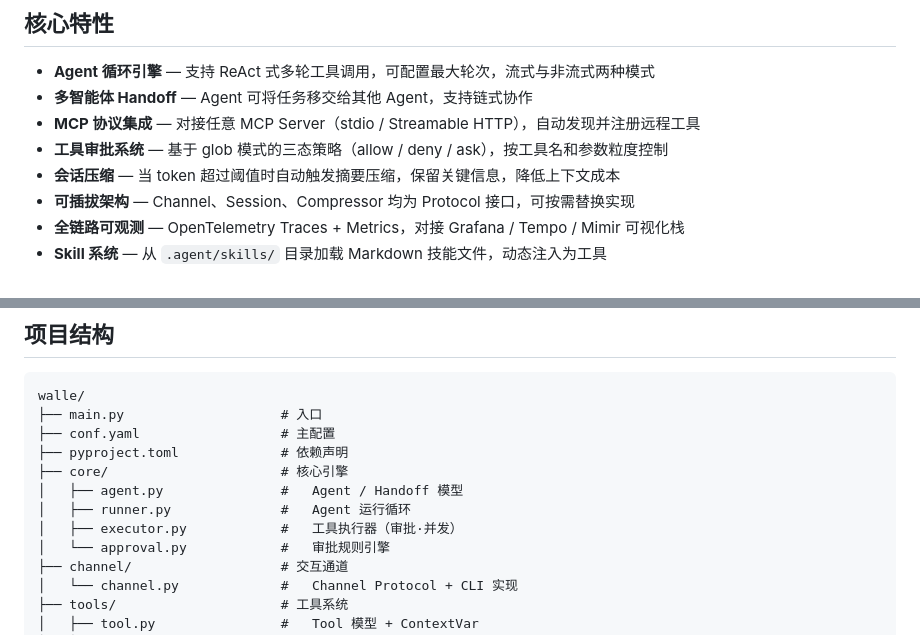
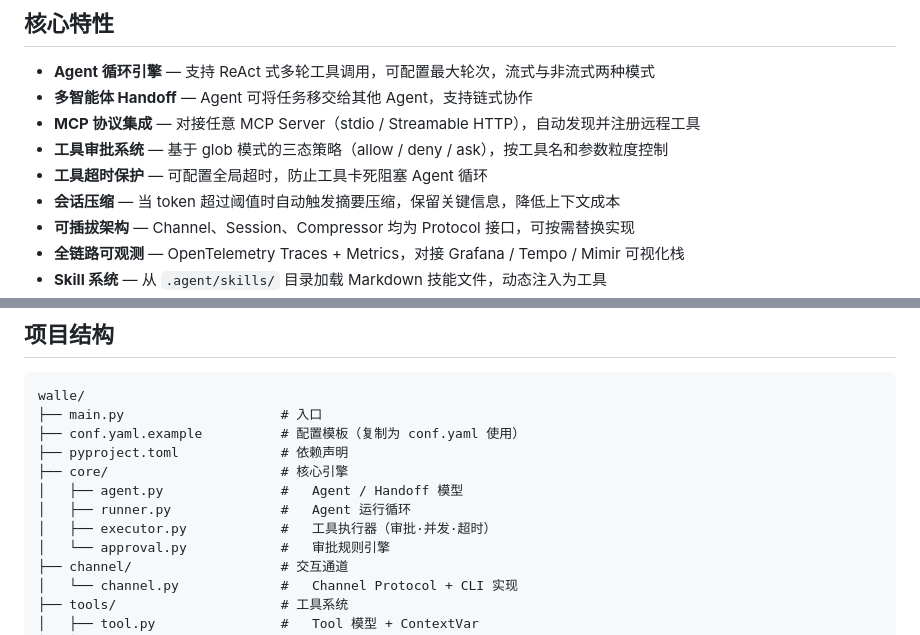
Before and after one commit to yishenzhu/walle, a Markdown page: README.md, 2 parts joined by grey strips. Drawn GitHub-style.

````diff
--- a/README.md
+++ b/README.md
@@ -38,6 +38,7 @@
 - **多智能体 Handoff** — Agent 可将任务移交给其他 Agent，支持链式协作
 - **MCP 协议集成** — 对接任意 MCP Server（stdio / Streamable HTTP），自动发现并注册远程工具
 - **工具审批系统** — 基于 glob 模式的三态策略（allow / deny / ask），按工具名和参数粒度控制
+- **工具超时保护** — 可配置全局超时，防止工具卡死阻塞 Agent 循环
 - **会话压缩** — 当 token 超过阈值时自动触发摘要压缩，保留关键信息，降低上下文成本
 - **可插拔架构** — Channel、Session、Compressor 均为 Protocol 接口，可按需替换实现
 - **全链路可观测** — OpenTelemetry Traces + Metrics，对接 Grafana / Tempo / Mimir 可视化栈
@@ -266,12 +264,12 @@ writer = Agent(
 ```
 walle/
 ├── main.py                    # 入口
-├── conf.yaml                  # 主配置
+├── conf.yaml.example          # 配置模板（复制为 conf.yaml 使用）
 ├── pyproject.toml             # 依赖声明
 ├── core/                      # 核心引擎
 │   ├── agent.py               #   Agent / Handoff 模型
 │   ├── runner.py              #   Agent 运行循环
-│   ├── executor.py            #   工具执行器（审批·并发）
+│   ├── executor.py            #   工具执行器（审批·并发·超时）
 │   └── approval.py            #   审批规则引擎
 ├── channel/                   # 交互通道
 │   └── channel.py             #   Channel Protocol + CLI 实现
````
Also changed, not shown: other parts of README.md (+20 -13 lines).
